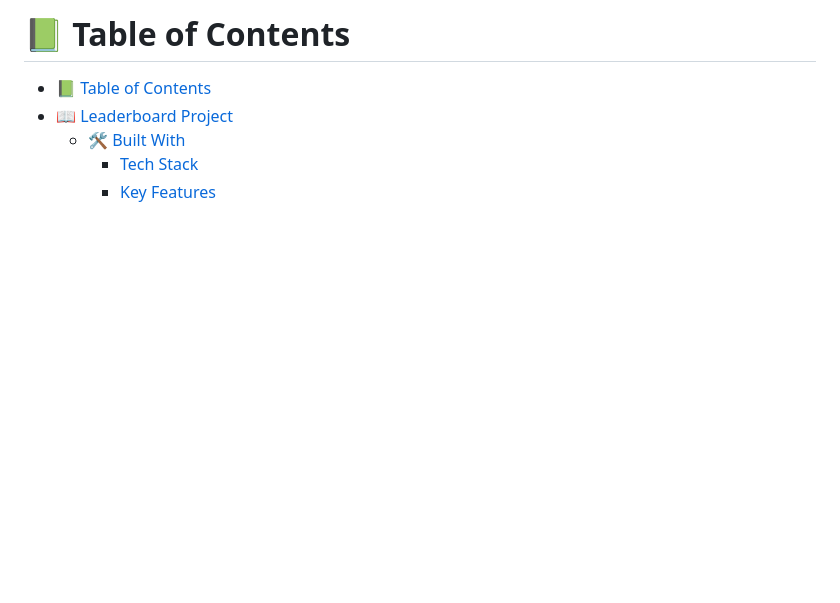
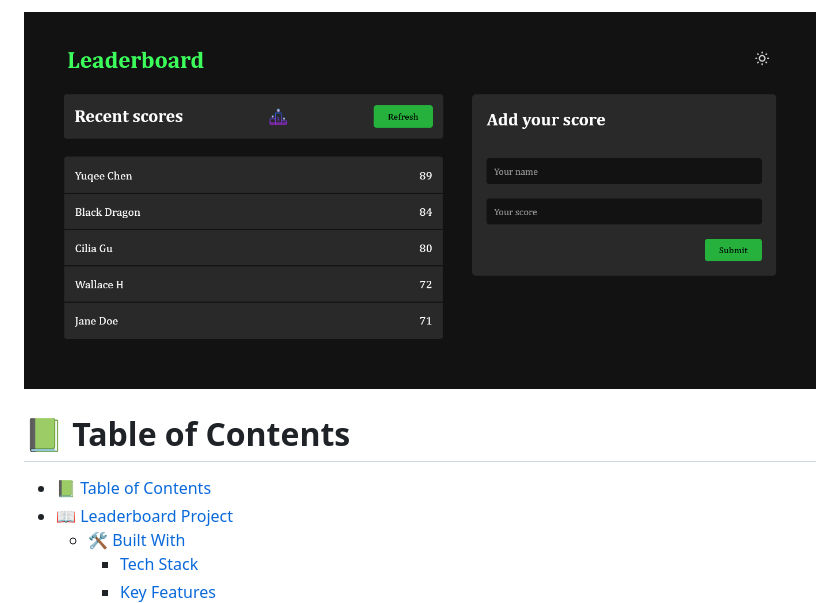
Before and after one commit to microhass/leaderboard, a Markdown page: README.md, the part around the change. Rendered like a GitHub page; pictures changed too: preview.png (added); blank space fills up the shorter version.

Commit message:
Website preview & button requesting state change

```diff
--- a/README.md
+++ b/README.md
@@ -1,4 +1,6 @@
 <a name="readme-top"></a>
+
+![Preview](preview.png)
 
 # 📗 Table of Contents
 
```
Also changed, not shown: 4 other files.
